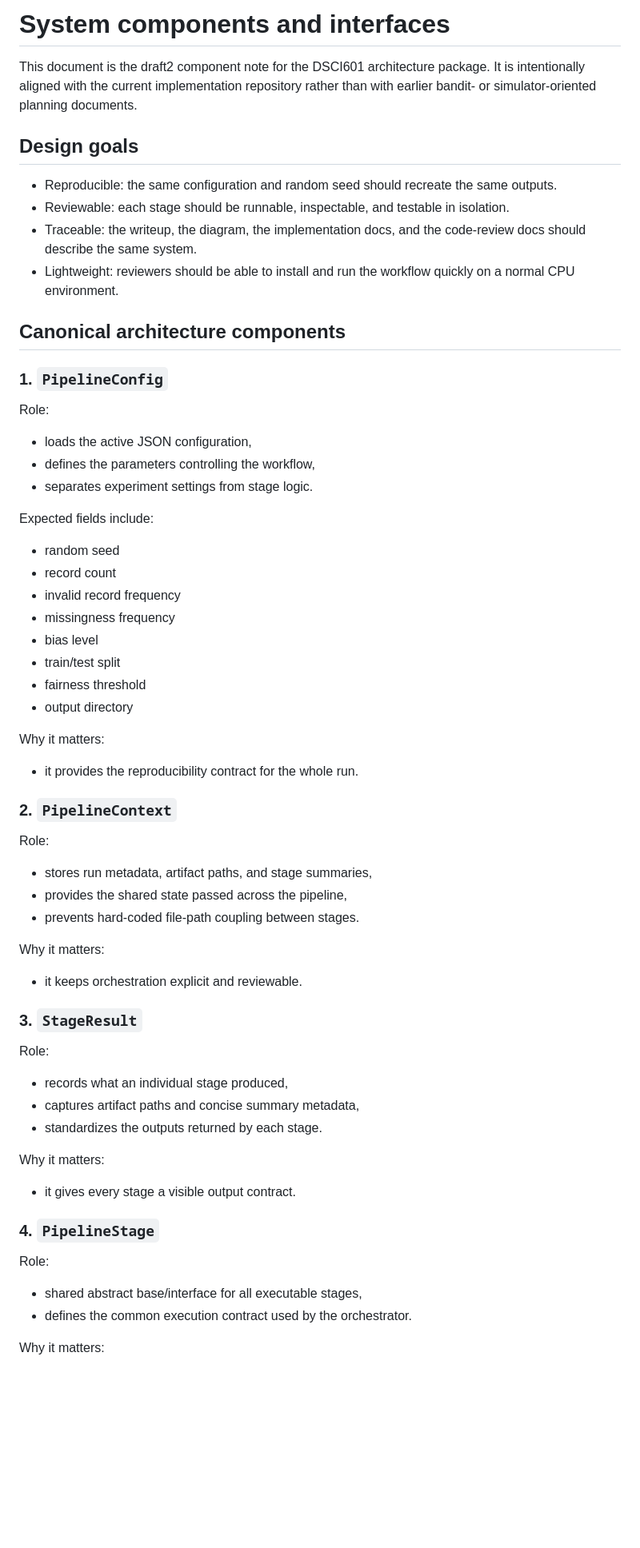
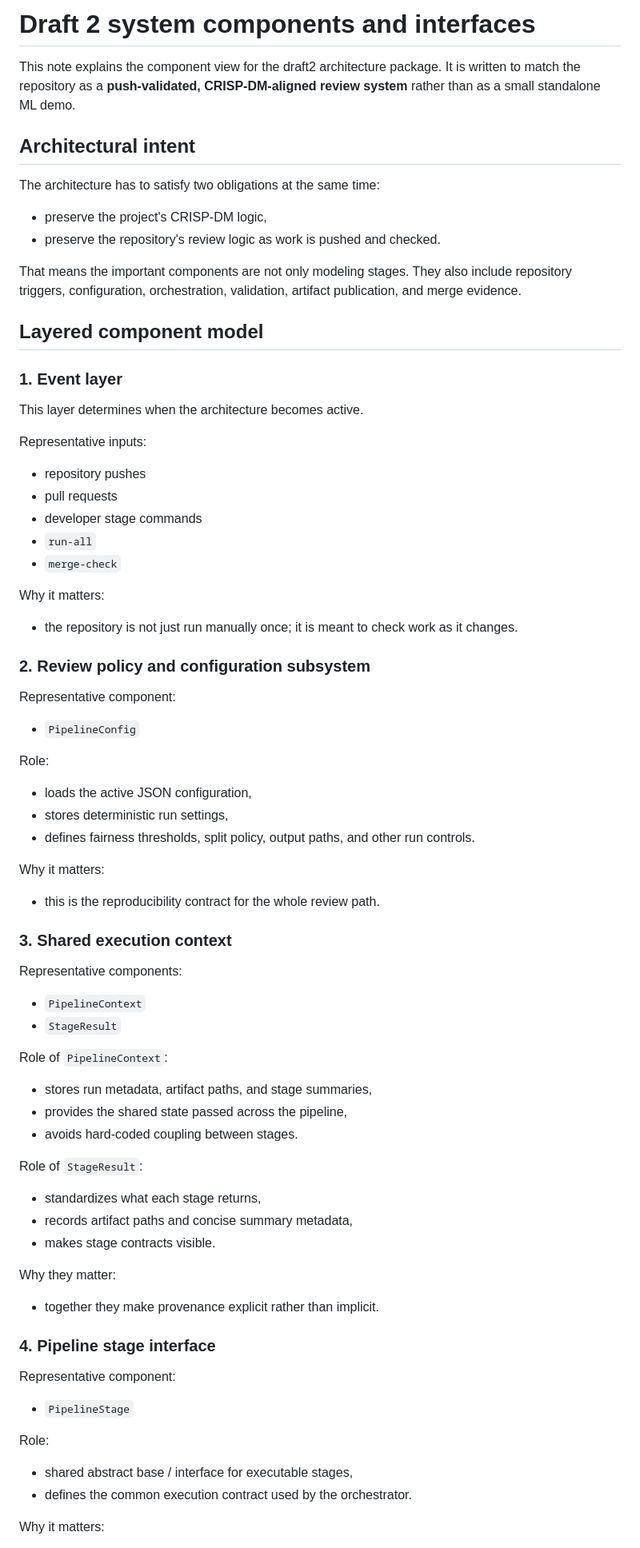
Before and after one commit to pzg8794/DSCI601-Project_Proposal, a Markdown page: architecture_report/draft2/components.md, the part around one of its changes. Shown at 80% size. Rendered like a GitHub page; blank space fills up the shorter version.

Commit message:
Align draft2 components note with push-validated CRISP-DM architecture

```diff
--- a/architecture_report/draft2/components.md
+++ b/architecture_report/draft2/components.md
@@ -1,58 +1,71 @@
-# System components and interfaces
+# Draft 2 system components and interfaces
 
-This document is the draft2 component note for the DSCI601 architecture package.
-It is intentionally aligned with the current implementation repository rather
-than with earlier bandit- or simulator-oriented planning documents.
+This note explains the component view for the draft2 architecture package. It
+is written to match the repository as a **push-validated, CRISP-DM-aligned
+review system** rather than as a small standalone ML demo.
 
-## Design goals
+## Architectural intent
 
-- Reproducible: the same configuration and random seed should recreate the same outputs.
-- Reviewable: each stage should be runnable, inspectable, and testable in isolation.
-- Traceable: the writeup, the diagram, the implementation docs, and the code-review docs should describe the same system.
-- Lightweight: reviewers should be able to install and run the workflow quickly on a normal CPU environment.
+The architecture has to satisfy two obligations at the same time:
 
-## Canonical architecture components
+- preserve the project's CRISP-DM logic,
+- preserve the repository's review logic as work is pushed and checked.
 
-### 1. `PipelineConfig`
+That means the important components are not only modeling stages. They also
+include repository triggers, configuration, orchestration, validation, artifact
+publication, and merge evidence.
+
+## Layered component model
+
+### 1. Event layer
+This layer determines when the architecture becomes active.
+
+Representative inputs:
+- repository pushes
+- pull requests
+- developer stage commands
+- `run-all`
+- `merge-check`
+
+Why it matters:
+- the repository is not just run manually once; it is meant to check work as it changes.
+
+### 2. Review policy and configuration subsystem
+Representative component:
+- `PipelineConfig`
+
 Role:
 - loads the active JSON configuration,
-- defines the parameters controlling the workflow,
-- separates experiment settings from stage logic.
-
-Expected fields include:
-- random seed
-- record count
-- invalid record frequency
-- missingness frequency
-- bias level
-- train/test split
-- fairness threshold
-- output directory
+- stores deterministic run settings,
+- defines fairness thresholds, split policy, output paths, and other run controls.
 
 Why it matters:
-- it provides the reproducibility contract for the whole run.
+- this is the reproducibility contract for the whole review path.
 
-### 2. `PipelineContext`
-Role:
+### 3. Shared execution context
+Representative components:
+- `PipelineContext`
+- `StageResult`
+
+Role of `PipelineContext`:
 - stores run metadata, artifact paths, and stage summaries,
 - provides the shared state passed across the pipeline,
-- prevents hard-coded file-path coupling between stages.
+- avoids hard-coded coupling between stages.
 
-Why it matters:
-- it keeps orchestration explicit and reviewable.
+Role of `StageResult`:
+- standardizes what each stage returns,
+- records artifact paths and concise summary metadata,
+- makes stage contracts visible.
 
-### 3. `StageResult`
+Why they matter:
+- together they make provenance explicit rather than implicit.
+
+### 4. Pipeline stage interface
+Representative component:
+- `PipelineStage`
+
 Role:
-- records what an individual stage produced,
-- captures artifact paths and concise summary metadata,
-- standardizes the outputs returned by each stage.
-
-Why it matters:
-- it gives every stage a visible output contract.
-
-### 4. `PipelineStage`
-Role:
-- shared abstract base/interface for all executable stages,
+- shared abstract base / interface for executable stages,
 - defines the common execution contract used by the orchestrator.
 
 Why it matters:
```
Also changed, not shown: other parts of architecture_report/draft2/components.md (+107 -72 lines).
